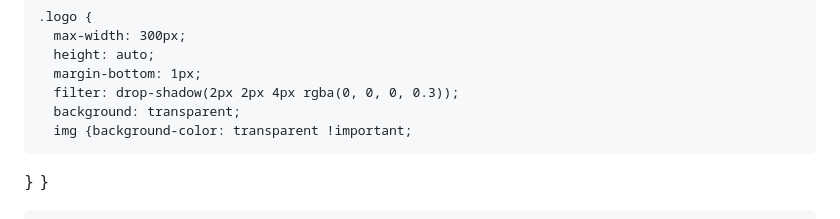
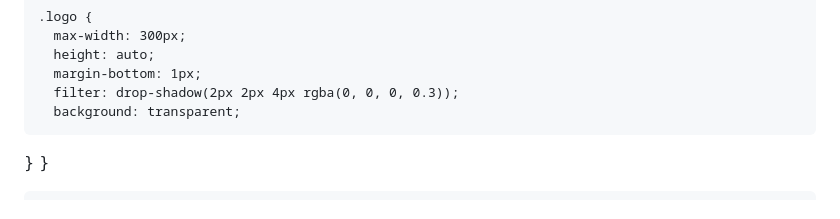
Before and after one commit to openideabox/rujakpetis-login, a Markdown page: README.md, the part around the change. Rendered like a GitHub page.

```diff
--- a/README.md
+++ b/README.md
@@ -125,7 +125,7 @@
       margin-bottom: 1px;
       filter: drop-shadow(2px 2px 4px rgba(0, 0, 0, 0.3));
       background: transparent;
-      img {background-color: transparent !important;
+
 }
     }
 
```
